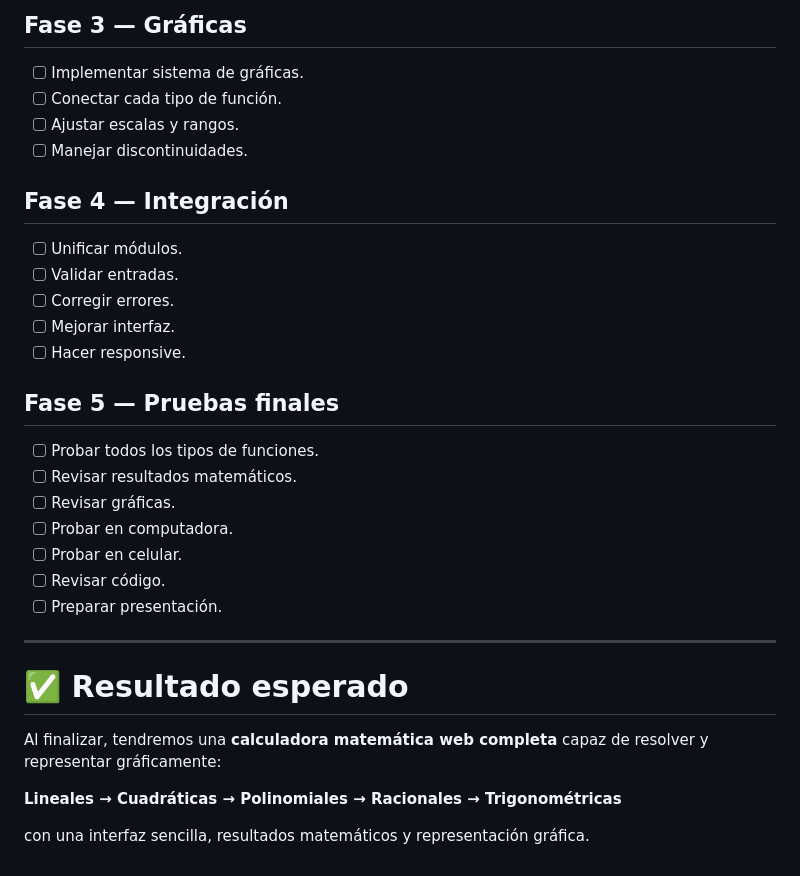
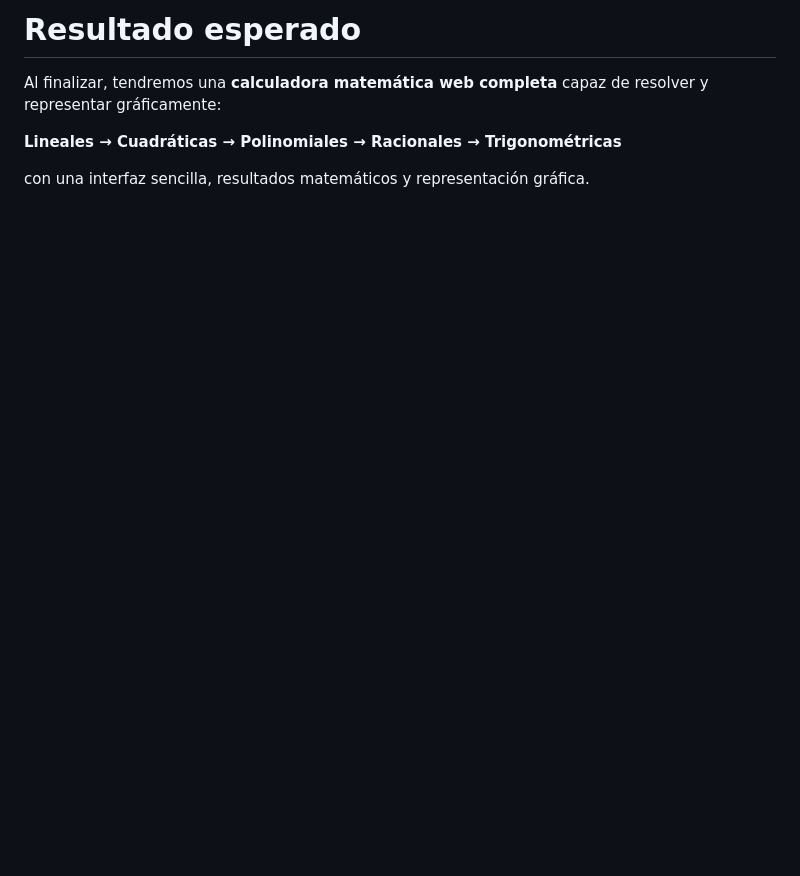
Before and after one commit to carlitosismatul-ai/Calculadora-que-grafica, a Markdown page: README.md, the part around one of its changes. Rendered like a GitHub page; blank space fills up the shorter version.

```diff
--- a/README.md
+++ b/README.md
@@ -315,31 +187,4 @@ Se deben comprobar:
-## Fase 3 — Gráficas
-
-* [ ] Implementar sistema de gráficas.
-* [ ] Conectar cada tipo de función.
-* [ ] Ajustar escalas y rangos.
-* [ ] Manejar discontinuidades.
-
-## Fase 4 — Integración
-
-* [ ] Unificar módulos.
-* [ ] Validar entradas.
-* [ ] Corregir errores.
-* [ ] Mejorar interfaz.
-* [ ] Hacer responsive.
-
-## Fase 5 — Pruebas finales
-
-* [ ] Probar todos los tipos de funciones.
-* [ ] Revisar resultados matemáticos.
-* [ ] Revisar gráficas.
-* [ ] Probar en computadora.
-* [ ] Probar en celular.
-* [ ] Revisar código.
-* [ ] Preparar presentación.
-
----
-
-# ✅ Resultado esperado
+#  Resultado esperado
 
 Al finalizar, tendremos una **calculadora matemática web completa** capaz de resolver y representar gráficamente:
 
```
Also changed, not shown: other parts of README.md (+9 -137 lines).
